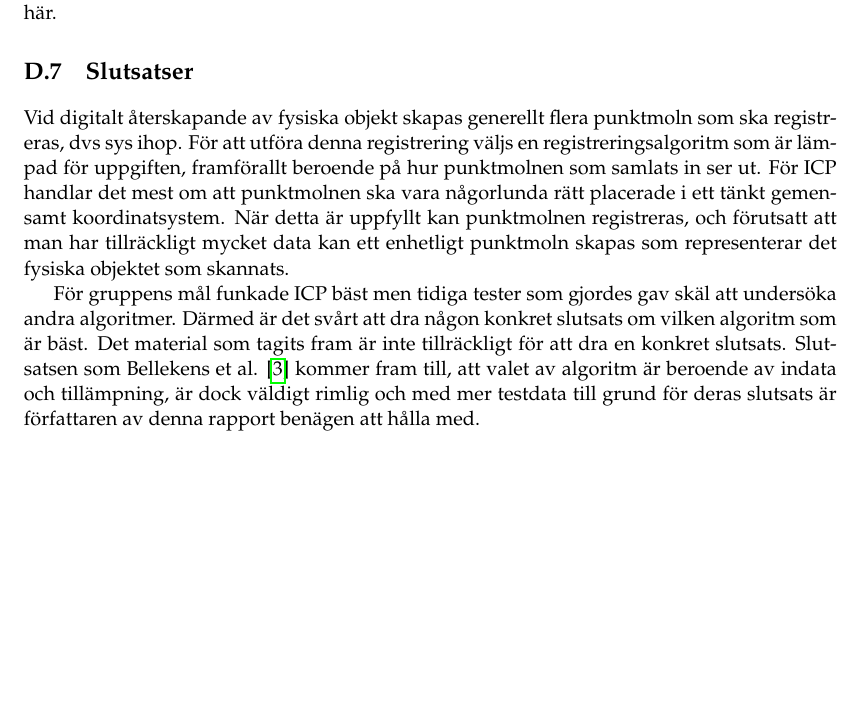
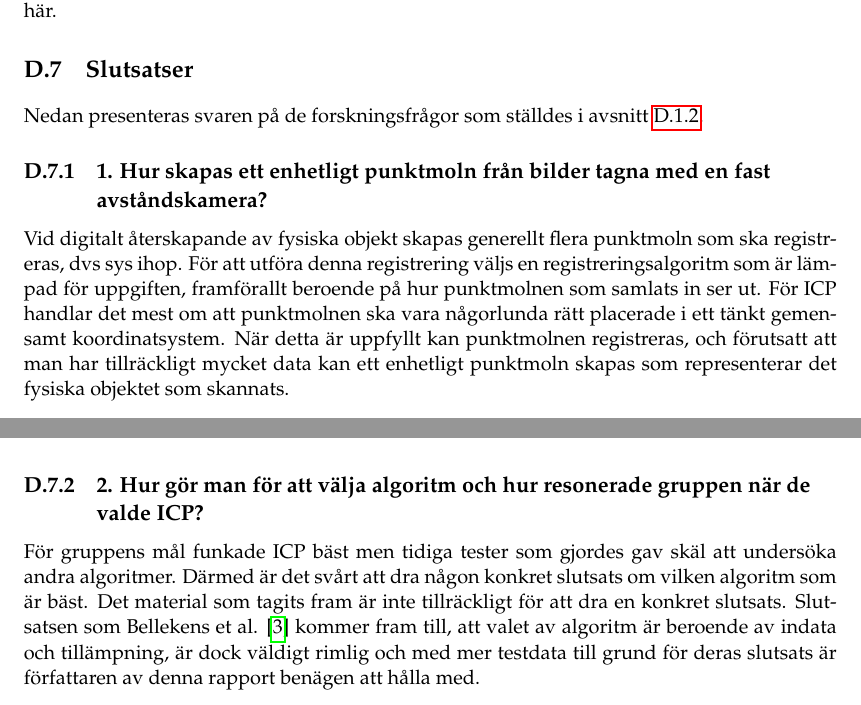
Before and after one commit to PUM-9/kandidatrapport, a LaTeX thesis (student_thesis.tex, which reads karlsson-report.tex): part of page 80 of 116 before the commit and two parts of pages 80 and 81 of 118 after it, the two joined at a grey line, cut so that both start at the same text, the shorter picture padded with empty space. Compiled offline with pdfLaTeX.

Commit message:
Mickwald update

```diff
--- a/karlsson-report.tex
+++ b/karlsson-report.tex
@@ -172,9 +172,11 @@ Första analysen av registreringsresultat resulterade i ett antagande om att ett
 
 \section{Slutsatser}
 \label{sec:conclusions-karlsson}
-
+Nedan presenteras svaren på de forskningsfrågor som ställdes i avsnitt \ref{sec:issue-karlsson}.
+\subsection{1. Hur skapas ett enhetligt punktmoln från bilder tagna med en fast avståndskamera?}
 Vid digitalt återskapande av fysiska objekt skapas generellt flera punktmoln som ska registreras, dvs sys ihop. För att utföra denna registrering väljs en registreringsalgoritm som är lämpad för uppgiften, framförallt beroende på hur punktmolnen som samlats in ser ut. För ICP handlar det mest om att punktmolnen ska vara någorlunda rätt placerade i ett tänkt gemensamt koordinatsystem. När detta är uppfyllt kan punktmolnen registreras, och förutsatt att man har tillräckligt mycket data kan ett enhetligt punktmoln skapas som representerar det fysiska objektet som skannats.
 
+\subsection{2. Hur gör man för att välja algoritm och hur resonerade gruppen när de valde ICP?}
 För gruppens mål funkade ICP bäst men tidiga tester som gjordes gav skäl att undersöka andra algoritmer. Därmed är det svårt att dra någon konkret slutsats om vilken algoritm som är bäst. Det material som tagits fram är inte tillräckligt för att dra en konkret slutsats. Slutsatsen som Bellekens et al. \cite{beller2014modern} kommer fram till, att valet av algoritm är beroende av indata och tillämpning, är dock väldigt rimlig och med mer testdata till grund för deras slutsats är författaren av denna rapport benägen att hålla med.
 
 
```
